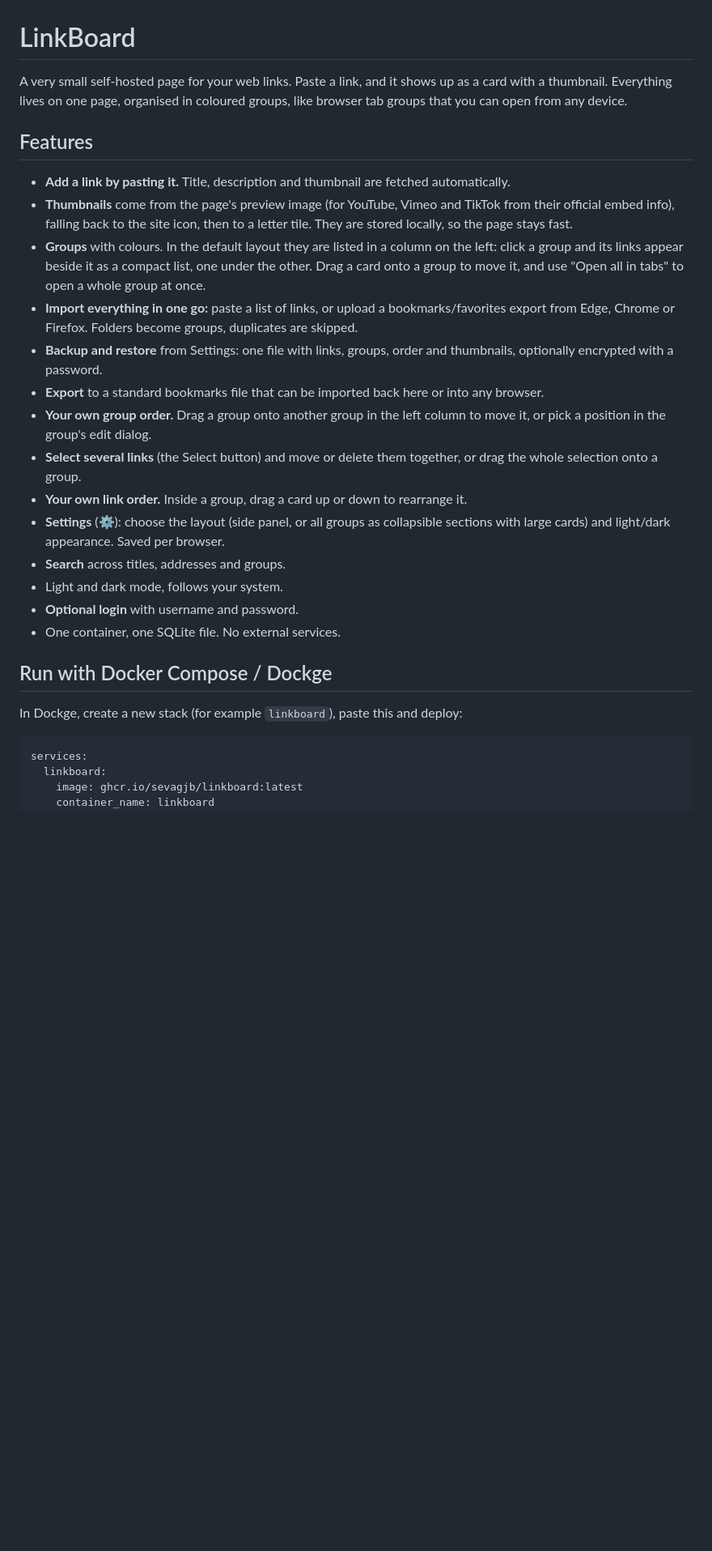
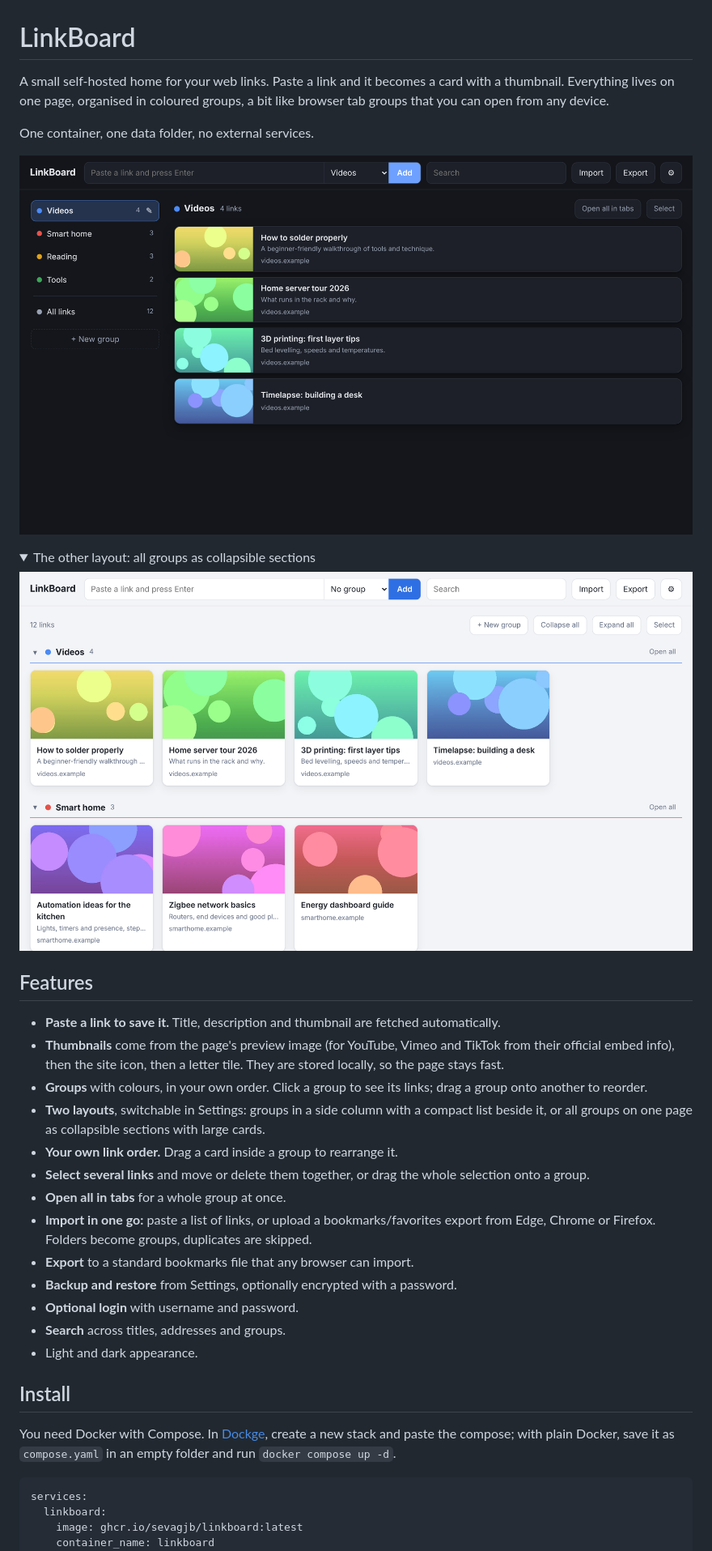
Before and after one commit to sevagjb/TileMark, a Markdown page: README.md, the part around one of its changes. Shown at 81% size. GitHub-like rendering; pictures changed too: docs/sections.png (added), docs/side-panel.png (added); folded sections open; blank space fills up the shorter version.

Commit message:
Rewrite README for new users, add screenshots

````diff
--- a/README.md
+++ b/README.md
@@ -1,27 +1,37 @@
 # LinkBoard
 
-A very small self-hosted page for your web links. Paste a link, and it shows up as a card with a thumbnail. Everything lives on one page, organised in coloured groups, like browser tab groups that you can open from any device.
+A small self-hosted home for your web links. Paste a link and it becomes a card with a thumbnail. Everything lives on one page, organised in coloured groups, a bit like browser tab groups that you can open from any device.
+
+One container, one data folder, no external services.
+
+![LinkBoard with groups on the left and the links of one group listed beside them](docs/side-panel.png)
+
+<details>
+<summary>The other layout: all groups as collapsible sections</summary>
+
+![LinkBoard showing all groups as collapsible sections with large cards](docs/sections.png)
+
+</details>
 
 ## Features
 
-- **Add a link by pasting it.** Title, description and thumbnail are fetched automatically.
-- **Thumbnails** come from the page's preview image (for YouTube, Vimeo and TikTok from their official embed info), falling back to the site icon, then to a letter tile. They are stored locally, so the page stays fast.
-- **Groups** with colours. In the default layout they are listed in a column on the left: click a group and its links appear beside it as a compact list, one under the other. Drag a card onto a group to move it, and use "Open all in tabs" to open a whole group at once.
-- **Import everything in one go:** paste a list of links, or upload a bookmarks/favorites export from Edge, Chrome or Firefox. Folders become groups, duplicates are skipped.
-- **Backup and restore** from Settings: one file with links, groups, order and thumbnails, optionally encrypted with a password.
-- **Export** to a standard bookmarks file that can be imported back here or into any browser.
-- **Your own group order.** Drag a group onto another group in the left column to move it, or pick a position in the group's edit dialog.
-- **Select several links** (the Select button) and move or delete them together, or drag the whole selection onto a group.
-- **Your own link order.** Inside a group, drag a card up or down to rearrange it.
-- **Settings** (⚙): choose the layout (side panel, or all groups as collapsible sections with large cards) and light/dark appearance. Saved per browser.
+- **Paste a link to save it.** Title, description and thumbnail are fetched automatically.
+- **Thumbnails** come from the page's preview image (for YouTube, Vimeo and TikTok from their official embed info), then the site icon, then a letter tile. They are stored locally, so the page stays fast.
+- **Groups** with colours, in your own order. Click a group to see its links; drag a group onto another to reorder.
+- **Two layouts**, switchable in Settings: groups in a side column with a compact list beside it, or all groups on one page as collapsible sections with large cards.
+- **Your own link order.** Drag a card inside a group to rearrange it.
+- **Select several links** and move or delete them together, or drag the whole selection onto a group.
+- **Open all in tabs** for a whole group at once.
+- **Import in one go:** paste a list of links, or upload a bookmarks/favorites export from Edge, Chrome or Firefox. Folders become groups, duplicates are skipped.
+- **Export** to a standard bookmarks file that any browser can import.
+- **Backup and restore** from Settings, optionally encrypted with a password.
+- **Optional login** with username and password.
 - **Search** across titles, addresses and groups.
-- Light and dark mode, follows your system.
-- **Optional login** with username and password.
-- One container, one SQLite file. No external services.
+- Light and dark appearance.
 
-## Run with Docker Compose / Dockge
+## Install
 
-In Dockge, create a new stack (for example `linkboard`), paste this and deploy:
+You need Docker with Compose. In [Dockge](https://github.com/louislam/dockge), create a new stack and paste the compose; with plain Docker, save it as `compose.yaml` in an empty folder and run `docker compose up -d`.
 
 ```yaml
 services:
````
Also changed, not shown: other parts of README.md (+61 -24 lines), ROADMAP.md (+1 -1 lines), 2 other files.
